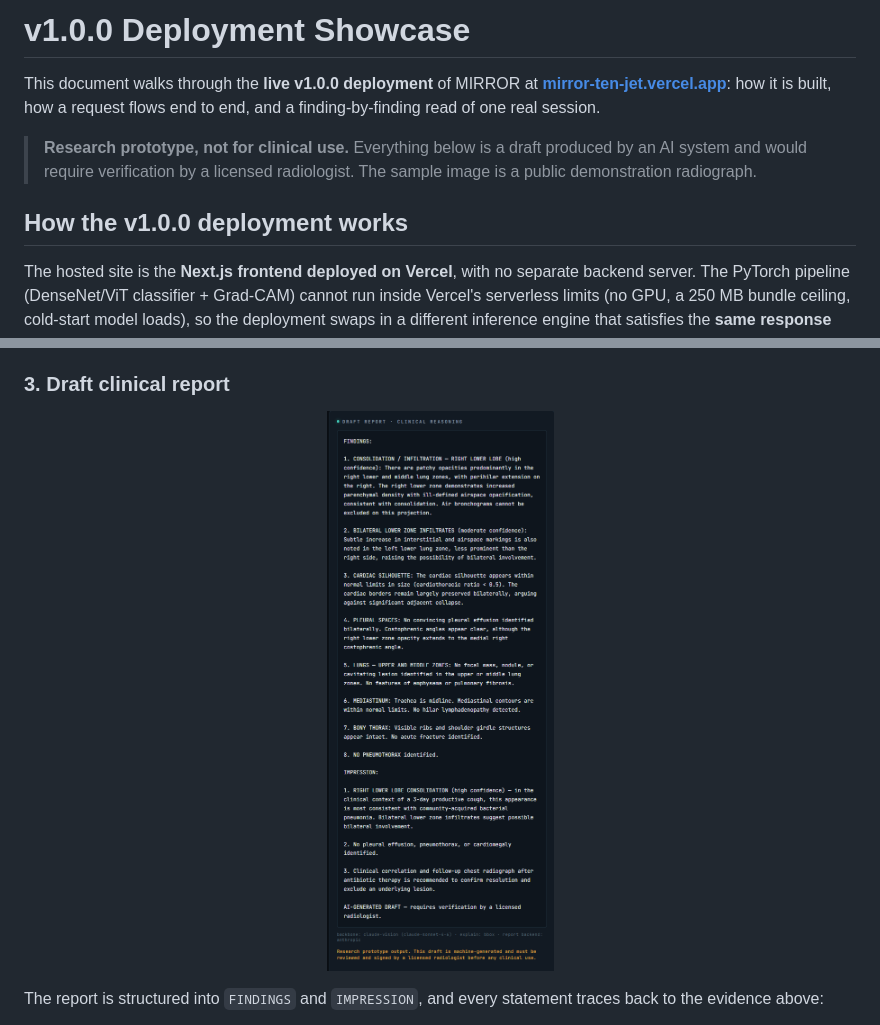
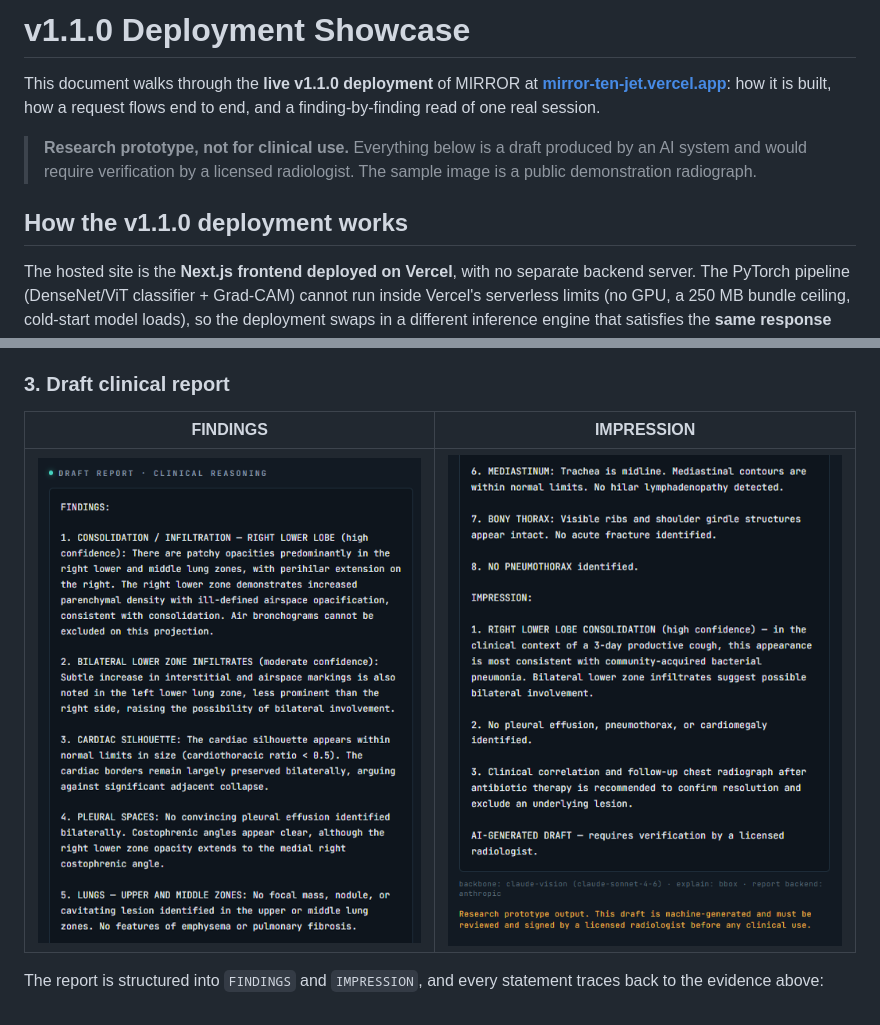
Before and after one commit to vignesh-nagarajan-vn/MIRROR, a Markdown page: docs/deployment-showcase.md, 2 parts joined by grey strips. Drawn GitHub-style; pictures changed too: docs/images/deployment/mirror-sample1-output-analysis-bottom.png (added), docs/images/deployment/mirror-sample1-output-analysis-top.png (added), docs/images/deployment/mirror-sample1-output-analysis.png (deleted).

```diff
--- a/docs/deployment-showcase.md
+++ b/docs/deployment-showcase.md
@@ -1,6 +1,6 @@
-# v1.0.0 Deployment Showcase
+# v1.1.0 Deployment Showcase
 
-This document walks through the **live v1.0.0 deployment** of MIRROR at
+This document walks through the **live v1.1.0 deployment** of MIRROR at
 **[mirror-ten-jet.vercel.app](https://mirror-ten-jet.vercel.app/)**: how it is
 built, how a request flows end to end, and a finding-by-finding read of one real
 session.
@@ -9,7 +9,7 @@ session.
 > produced by an AI system and would require verification by a licensed
 > radiologist. The sample image is a public demonstration radiograph.
 
-## How the v1.0.0 deployment works
+## How the v1.1.0 deployment works
 
 The hosted site is the **Next.js frontend deployed on Vercel**, with no separate
 backend server. The PyTorch pipeline (DenseNet/ViT classifier + Grad-CAM) cannot
@@ -111,9 +111,9 @@ is built to demonstrate: a prediction is not just a number, it is tied to a
 
 ### 3. Draft clinical report
 
-<p align="center">
-  <img src="images/deployment/mirror-sample1-output-analysis.png" width="440" alt="Draft report">
-</p>
+| FINDINGS | IMPRESSION |
+| :---: | :---: |
+| ![Report findings](images/deployment/mirror-sample1-output-analysis-top.png) | ![Report impression](images/deployment/mirror-sample1-output-analysis-bottom.png) |
 
 The report is structured into `FINDINGS` and `IMPRESSION`, and every statement
 traces back to the evidence above:
```
Also changed, not shown: README.md (+35 -39 lines).
